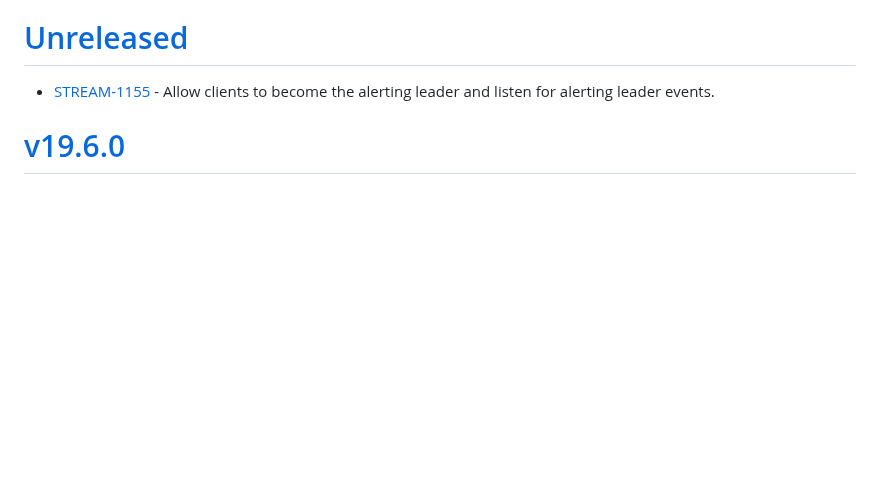
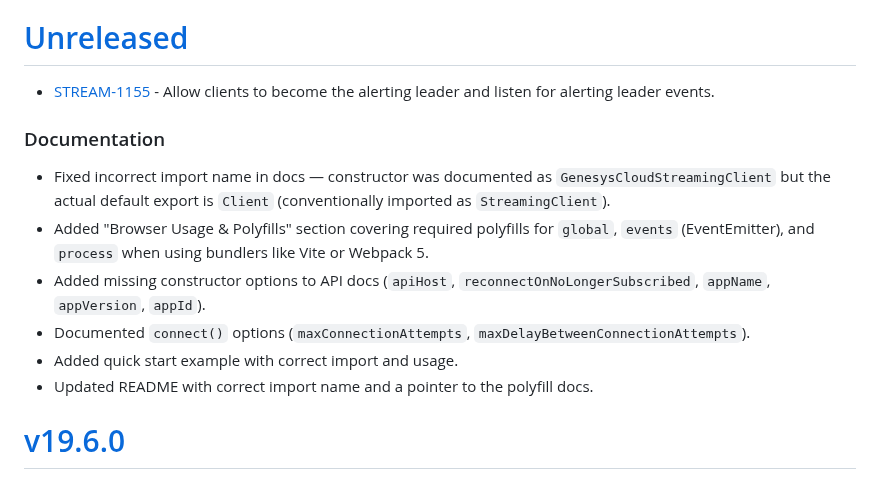
Before and after one commit to purecloudlabs/genesys-cloud-streaming-client, a Markdown page: CHANGELOG.md, the part around the change. Drawn GitHub-style; blank space fills up the shorter version.

Commit message:
STREAM-1003: update changelog

```diff
--- a/CHANGELOG.md
+++ b/CHANGELOG.md
@@ -6,6 +6,14 @@ and this project adheres to [Semantic Versioning](https://semver.org/spec/v2.0.0
 
 # [Unreleased](https://github.com/purecloudlabs/genesys-cloud-streaming-client/compare/v19.6.0...HEAD)
 * [STREAM-1155](https://inindca.atlassian.net/browse/STREAM-1155) - Allow clients to become the alerting leader and listen for alerting leader events.
+
+### Documentation
+* Fixed incorrect import name in docs — constructor was documented as `GenesysCloudStreamingClient` but the actual default export is `Client` (conventionally imported as `StreamingClient`).
+* Added "Browser Usage & Polyfills" section covering required polyfills for `global`, `events` (EventEmitter), and `process` when using bundlers like Vite or Webpack 5.
+* Added missing constructor options to API docs (`apiHost`, `reconnectOnNoLongerSubscribed`, `appName`, `appVersion`, `appId`).
+* Documented `connect()` options (`maxConnectionAttempts`, `maxDelayBetweenConnectionAttempts`).
+* Added quick start example with correct import and usage.
+* Updated README with correct import name and a pointer to the polyfill docs.
 
 # [v19.6.0](https://github.com/purecloudlabs/genesys-cloud-streaming-client/compare/v19.6.0...HEAD)
 ### Added
```
